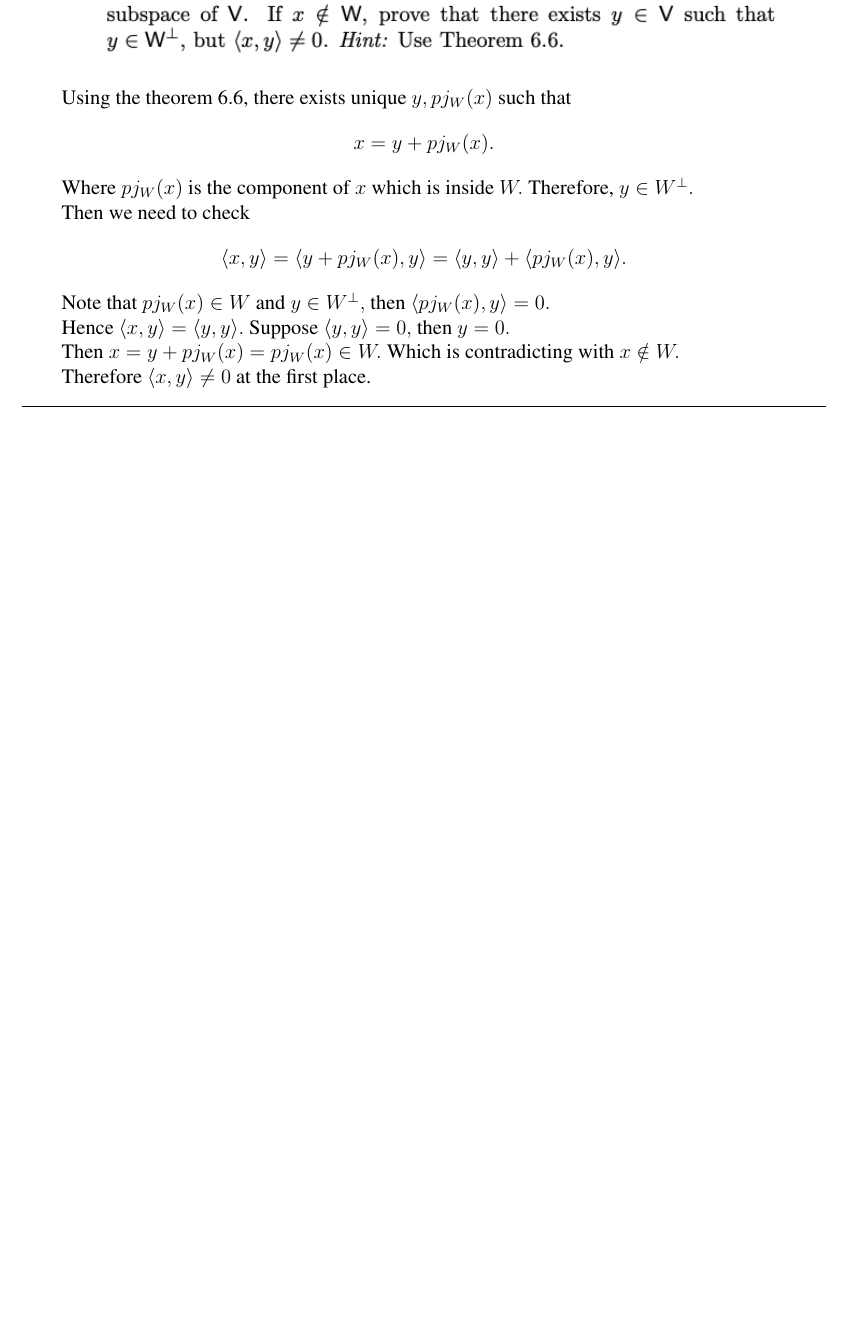
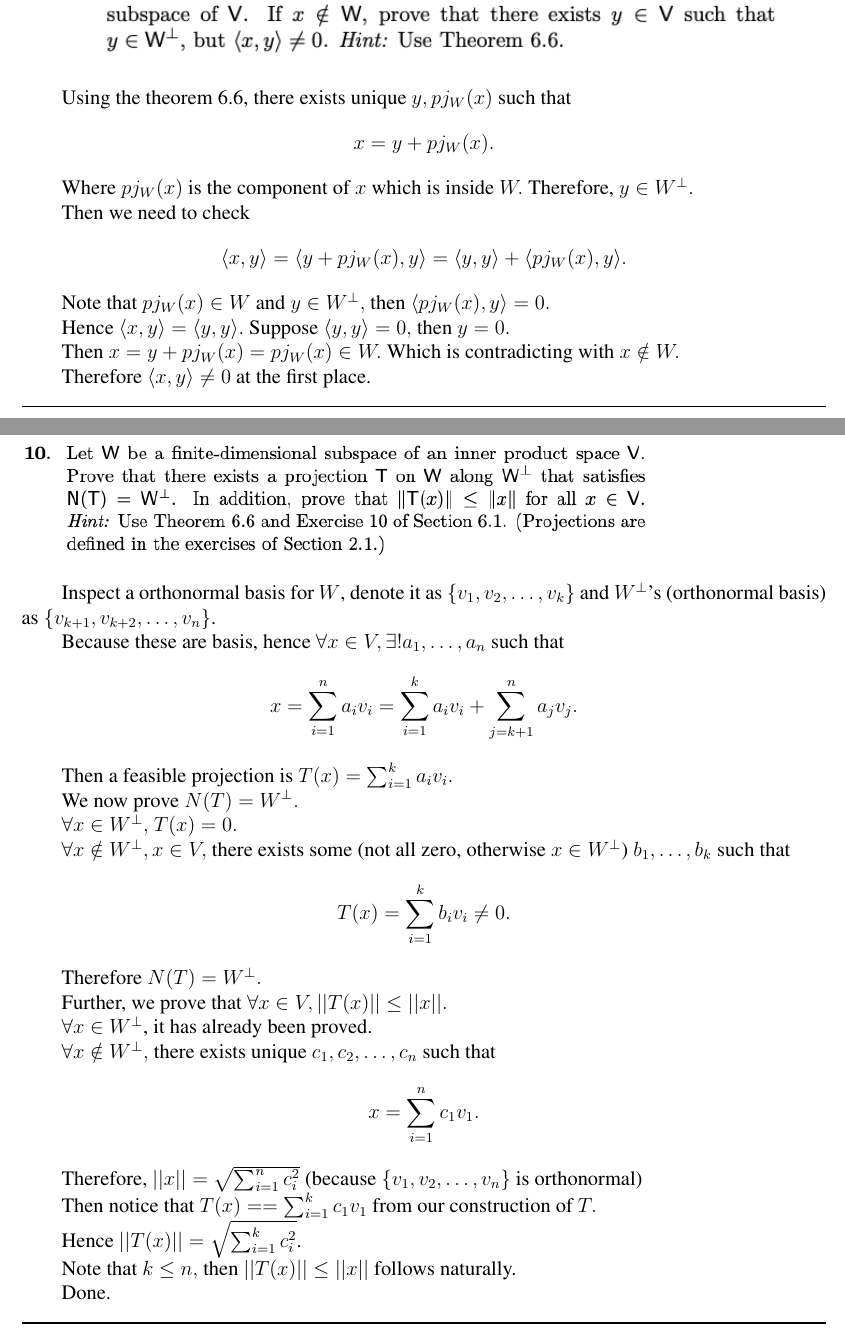
Before and after one commit to WilliamZheng99/MATH2040C_HW, a LaTeX problem sheet (Assignment6/hw6.tex): part of page 7 of 7 before the commit and two parts of pages 7 and 8 of 9 after it, the two joined at a grey line, cut so that both start at the same text, the shorter picture padded with empty space. Compiled offline with pdfLaTeX.

Commit message:
Solved all

```diff
--- a/Assignment6/hw6.tex
+++ b/Assignment6/hw6.tex
@@ -341,3 +341,44 @@ Therefore $\langle x,y \rangle \neq 0$ at the first place.
 
 \noindent\rule[0.1ex]{\linewidth}{1pt}
 
+\newpage
+\section{Section 6.2, Q10}
+\begin{figure}[htp]
+    \includegraphics[width = 13cm]{img/Q10.png}
+\end{figure}
+
+Inspect a orthonormal basis for $W$, denote it as $\{v_1,v_2,\dots, v_k\}$ and $W^{\perp}$'s (orthonormal basis) as
+$\{v_{k+1},v_{k+2},\dots,v_n\}$.
+
+Because these are basis, hence $\forall x \in V, \exists ! a_1,\dots,a_n$ such that
+$$x=\sum_{i=1}^{n}a_iv_i=\sum_{i=1}^{k}a_iv_i+\sum_{j=k+1}^{n}a_jv_j.$$
+
+Then a feasible projection is $T(x)=\sum_{i=1}^{k}a_iv_i.$
+
+We now prove $N(T)=W^{\perp}.$
+
+$\forall x \in W^{\perp},$ $T(x)=0.$
+
+$\forall x \notin W^{\perp}, x\in V,$ there exists some (not all zero, otherwise $x\in W^{\perp}$) $b_1,\dots,b_k$
+such that $$T(x)=\sum_{i=1}^{k}b_iv_i\neq0.$$
+
+Therefore $N(T)=W^{\perp}.$
+
+Further, we prove that $\forall x \in V, ||T(x)||\leq||x||.$
+
+$\forall x \in W^{\perp}$, it has already been proved.
+
+$\forall x \notin W^{\perp},$ there exists unique $c_1,c_2,\dots,c_n$ such that
+$$x=\sum_{i=1}^{n}c_1v_1.$$
+
+Therefore, $||x||=\sqrt{\sum_{i=1}^{n}c_i^2 }$ (because $\{v_1,v_2,\dots,v_n\}$ is orthonormal)
+
+Then notice that $T(x)==\sum_{i=1}^{k}c_1v_1$ from our construction of $T.$
+
+Hence $||T(x)||=\sqrt{\sum_{i=1}^k c_i^2}$.
+
+Note that $k \leq n,$ then $||T(x)||\leq ||x||$ follows naturally.
+
+Done.
+
+\noindent\rule[0.1ex]{\linewidth}{1pt}
```
Also changed, not shown: Assignment6/hw6.pdf, Assignment6/img/Q10.png (added), Assignment6/img/Q15.png (added), Assignment6/hw6.tex (29 more changed lines), 5 other files.
